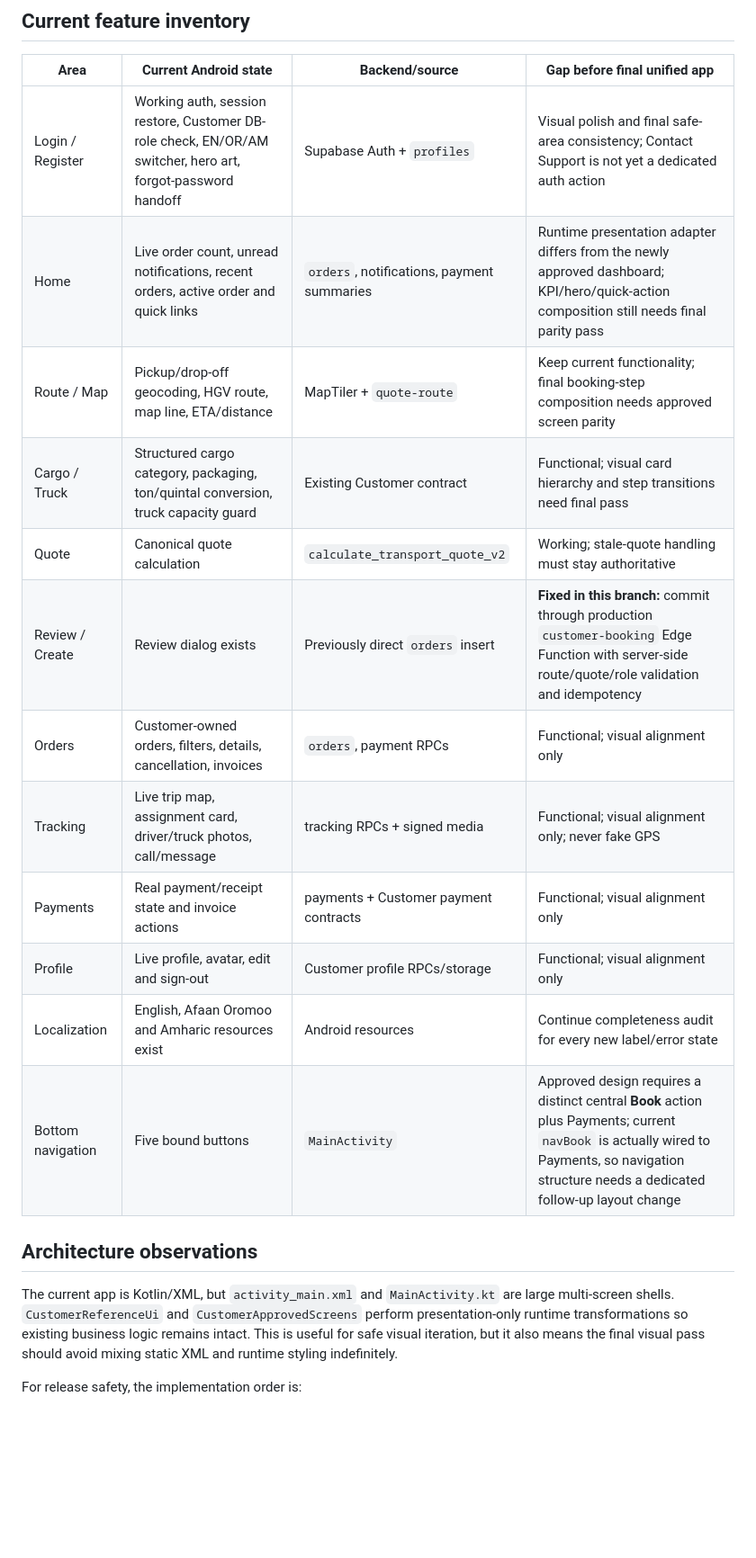
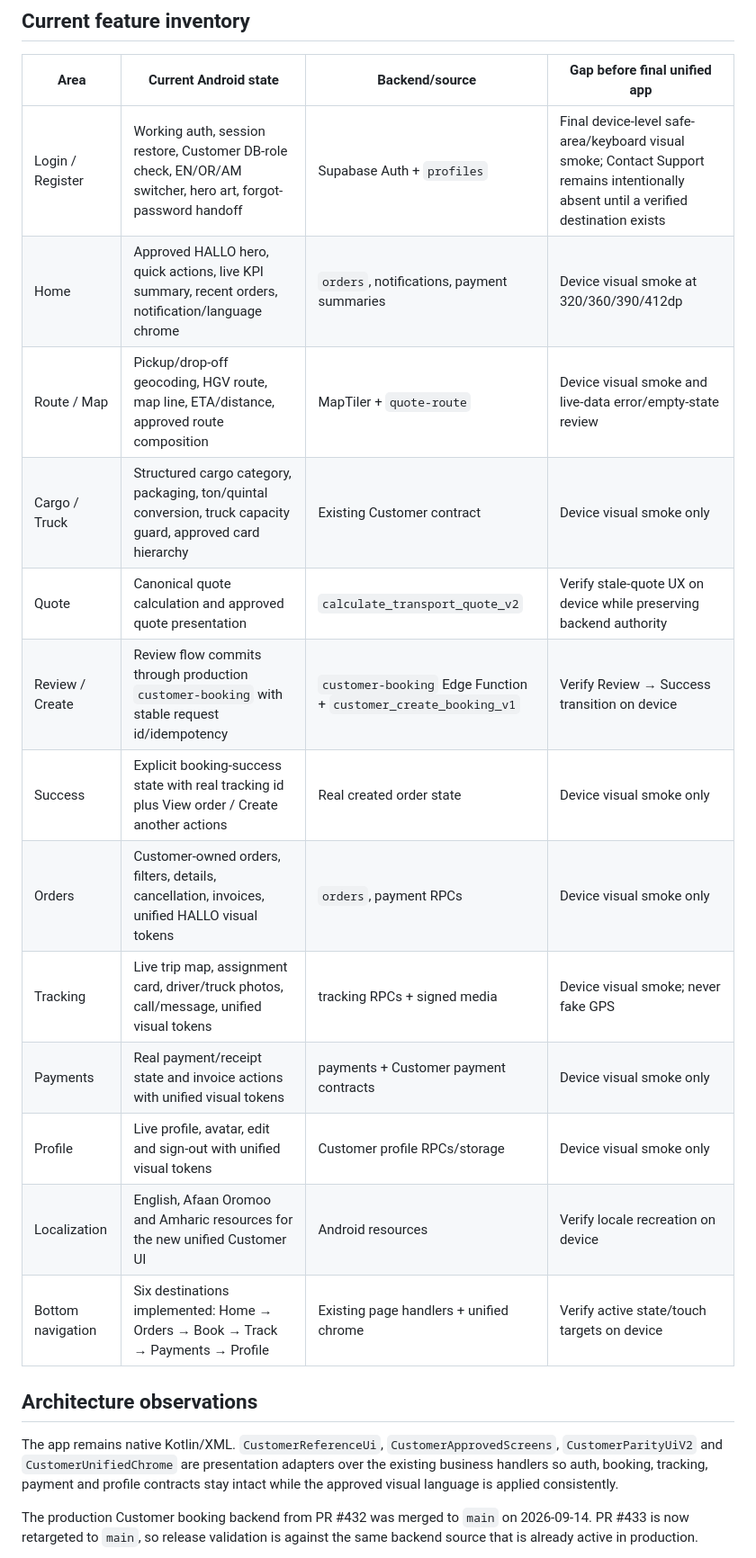
Before and after one commit to hamiltontruck/hallotruck, a Markdown page: docs/customer-android-unified-ui-audit.md, the part around one of its changes. Shown at 90% size. GitHub-like rendering; blank space fills up the shorter version.

Commit message:
Sync Customer Android audit after backend merge

```diff
--- a/docs/customer-android-unified-ui-audit.md
+++ b/docs/customer-android-unified-ui-audit.md
@@ -6,22 +6,23 @@ Audit target: `mobile/customer/android/`, compared with the current Customer Por
 
 | Area | Current Android state | Backend/source | Gap before final unified app |
 | --- | --- | --- | --- |
-| Login / Register | Working auth, session restore, Customer DB-role check, EN/OR/AM switcher, hero art, forgot-password handoff | Supabase Auth + `profiles` | Visual polish and final safe-area consistency; Contact Support is not yet a dedicated auth action |
-| Home | Live order count, unread notifications, recent orders, active order and quick links | `orders`, notifications, payment summaries | Runtime presentation adapter differs from the newly approved dashboard; KPI/hero/quick-action composition still needs final parity pass |
-| Route / Map | Pickup/drop-off geocoding, HGV route, map line, ETA/distance | MapTiler + `quote-route` | Keep current functionality; final booking-step composition needs approved screen parity |
-| Cargo / Truck | Structured cargo category, packaging, ton/quintal conversion, truck capacity guard | Existing Customer contract | Functional; visual card hierarchy and step transitions need final pass |
-| Quote | Canonical quote calculation | `calculate_transport_quote_v2` | Working; stale-quote handling must stay authoritative |
-| Review / Create | Review dialog exists | Previously direct `orders` insert | **Fixed in this branch:** commit through production `customer-booking` Edge Function with server-side route/quote/role validation and idempotency |
-| Orders | Customer-owned orders, filters, details, cancellation, invoices | `orders`, payment RPCs | Functional; visual alignment only |
-| Tracking | Live trip map, assignment card, driver/truck photos, call/message | tracking RPCs + signed media | Functional; visual alignment only; never fake GPS |
-| Payments | Real payment/receipt state and invoice actions | payments + Customer payment contracts | Functional; visual alignment only |
-| Profile | Live profile, avatar, edit and sign-out | Customer profile RPCs/storage | Functional; visual alignment only |
-| Localization | English, Afaan Oromoo and Amharic resources exist | Android resources | Continue completeness audit for every new label/error state |
-| Bottom navigation | Five bound buttons | `MainActivity` | Approved design requires a distinct central **Book** action plus Payments; current `navBook` is actually wired to Payments, so navigation structure needs a dedicated follow-up layout change |
+| Login / Register | Working auth, session restore, Customer DB-role check, EN/OR/AM switcher, hero art, forgot-password handoff | Supabase Auth + `profiles` | Final device-level safe-area/keyboard visual smoke; Contact Support remains intentionally absent until a verified destination exists |
+| Home | Approved HALLO hero, quick actions, live KPI summary, recent orders, notification/language chrome | `orders`, notifications, payment summaries | Device visual smoke at 320/360/390/412dp |
+| Route / Map | Pickup/drop-off geocoding, HGV route, map line, ETA/distance, approved route composition | MapTiler + `quote-route` | Device visual smoke and live-data error/empty-state review |
+| Cargo / Truck | Structured cargo category, packaging, ton/quintal conversion, truck capacity guard, approved card hierarchy | Existing Customer contract | Device visual smoke only |
+| Quote | Canonical quote calculation and approved quote presentation | `calculate_transport_quote_v2` | Verify stale-quote UX on device while preserving backend authority |
+| Review / Create | Review flow commits through production `customer-booking` with stable request id/idempotency | `customer-booking` Edge Function + `customer_create_booking_v1` | Verify Review → Success transition on device |
+| Success | Explicit booking-success state with real tracking id plus View order / Create another actions | Real created order state | Device visual smoke only |
+| Orders | Customer-owned orders, filters, details, cancellation, invoices, unified HALLO visual tokens | `orders`, payment RPCs | Device visual smoke only |
+| Tracking | Live trip map, assignment card, driver/truck photos, call/message, unified visual tokens | tracking RPCs + signed media | Device visual smoke; never fake GPS |
+| Payments | Real payment/receipt state and invoice actions with unified visual tokens | payments + Customer payment contracts | Device visual smoke only |
+| Profile | Live profile, avatar, edit and sign-out with unified visual tokens | Customer profile RPCs/storage | Device visual smoke only |
+| Localization | English, Afaan Oromoo and Amharic resources for the new unified Customer UI | Android resources | Verify locale recreation on device |
+| Bottom navigation | Six destinations implemented: Home → Orders → Book → Track → Payments → Profile | Existing page handlers + unified chrome | Verify active state/touch targets on device |
 
 ## Architecture observations
 
-The current app is Kotlin/XML, but `activity_main.xml` and `MainActivity.kt` are large multi-screen shells. `CustomerReferenceUi` and `CustomerApprovedScreens` perform presentation-only runtime transformations so existing business logic remains intact. This is useful for safe visual iteration, but it also means the final visual pass should avoid mixing static XML and runtime styling indefinitely.
+The app remains native Kotlin/XML. `CustomerReferenceUi`, `CustomerApprovedScreens`, `CustomerParityUiV2` and `CustomerUnifiedChrome` are presentation adapters over the existing business handlers so auth, booking, tracking, payment and profile contracts stay intact while the approved visual language is applied consistently.
 
-For release safety, the implementation order is:
+The production Customer booking backend from PR #432 was merged to `main` on 2026-09-14. PR #433 is now retargeted to `main`, so release validation is against the same backend source that is already active in production.
 
```
Also changed, not shown: other parts of docs/customer-android-unified-ui-audit.md (+8 -7 lines).
